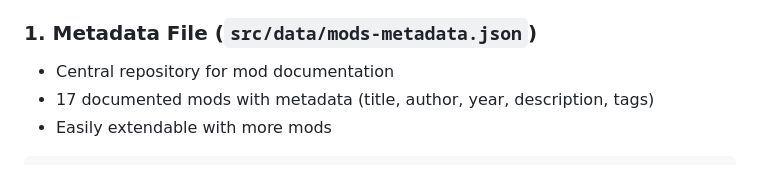
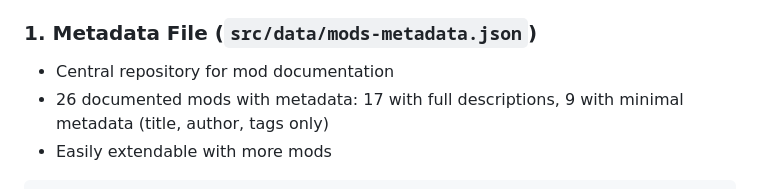
Before and after one commit to ford442/rebirth_website, a Markdown page: docs/MODS_ARCHIVE_SETUP.md, the part around the change. GitHub-like rendering.

Commit message:
Update mod count references in documentation
Co-authored-by: ford442 <9397845+ford442@users.noreply.github.com>

````diff
--- a/docs/MODS_ARCHIVE_SETUP.md
+++ b/docs/MODS_ARCHIVE_SETUP.md
@@ -7,7 +7,7 @@ A searchable, filterable browser for ReBirth RB-338 RBM mod files (modifications
 
 ### 1. **Metadata File** (`src/data/mods-metadata.json`)
 - Central repository for mod documentation
-- 17 documented mods with metadata (title, author, year, description, tags)
+- 26 documented mods with metadata: 17 with full descriptions, 9 with minimal metadata (title, author, tags only)
 - Easily extendable with more mods
 
 ```json
````
Also changed, not shown: AGENTS.md (+1 -1 lines).
